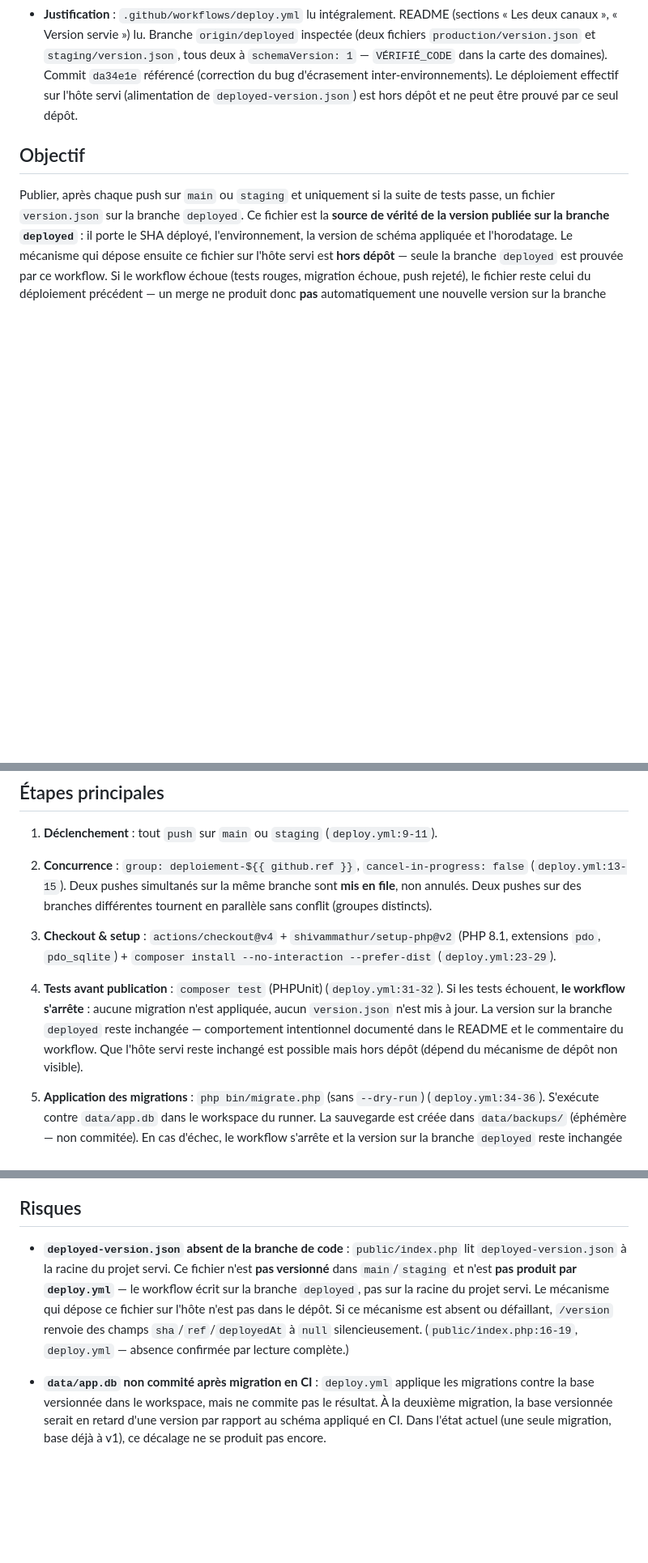
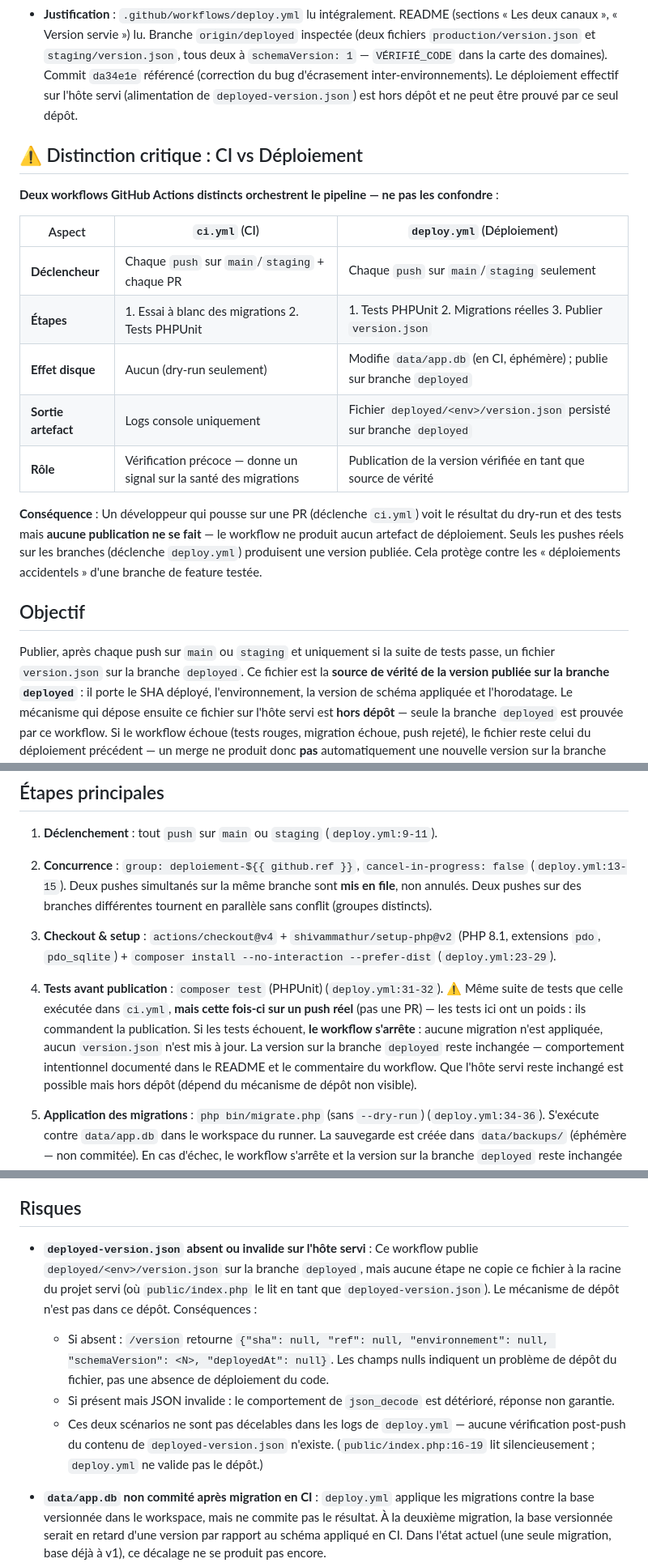
Before and after one commit to arthurfromtahiti/shift-pilot-svc, a Markdown page: .onboarding/workflows/WORKFLOW_DEPLOIEMENT.md, 3 parts joined by grey strips. Shown at 81% size. Drawn GitHub-style; blank space fills up the shorter version.

```diff
--- a/.onboarding/workflows/WORKFLOW_DEPLOIEMENT.md
+++ b/.onboarding/workflows/WORKFLOW_DEPLOIEMENT.md
@@ -9,6 +9,20 @@
 - **Criticité** : Haute — raison d'être explicite du dépôt ; confondre les deux canaux est l'échec que ce banc d'essai sert à détecter
 - **Confiance** : haute pour le pipeline CI et la publication sur la branche `deployed` (`deploy.yml` entier vérifié) — déploiement effectivement servi sur l'hôte : **INCONNU** (hors dépôt)
 - **Justification** : `.github/workflows/deploy.yml` lu intégralement. README (sections « Les deux canaux », « Version servie ») lu. Branche `origin/deployed` inspectée (deux fichiers `production/version.json` et `staging/version.json`, tous deux à `schemaVersion: 1` — `VÉRIFIÉ_CODE` dans la carte des domaines). Commit `da34e1e` référencé (correction du bug d'écrasement inter-environnements). Le déploiement effectif sur l'hôte servi (alimentation de `deployed-version.json`) est hors dépôt et ne peut être prouvé par ce seul dépôt.
+
+## ⚠️ Distinction critique : CI vs Déploiement
+
+**Deux workflows GitHub Actions distincts orchestrent le pipeline — ne pas les confondre** :
+
+| Aspect | `ci.yml` (CI) | `deploy.yml` (Déploiement) |
+|--------|---------------|-------------------------|
+| **Déclencheur** | Chaque `push` sur `main`/`staging` + chaque PR | Chaque `push` sur `main`/`staging` seulement |
+| **Étapes** | 1. Essai à blanc des migrations 2. Tests PHPUnit | 1. Tests PHPUnit 2. Migrations réelles 3. Publier `version.json` |
+| **Effet disque** | Aucun (dry-run seulement) | Modifie `data/app.db` (en CI, éphémère) ; publie sur branche `deployed` |
+| **Sortie artefact** | Logs console uniquement | Fichier `deployed/<env>/version.json` persisté sur branche `deployed` |
+| **Rôle** | Vérification précoce — donne un signal sur la santé des migrations | Publication de la version vérifiée en tant que source de vérité |
+
+**Conséquence** : Un développeur qui pousse sur une PR (déclenche `ci.yml`) voit le résultat du dry-run et des tests mais **aucune publication ne se fait** — le workflow ne produit aucun artefact de déploiement. Seuls les pushes réels sur les branches (déclenche `deploy.yml`) produisent une version publiée. Cela protège contre les « déploiements accidentels » d'une branche de feature testée.
 
 ## Objectif
 Publier, après chaque push sur `main` ou `staging` et uniquement si la suite de tests passe, un fichier `version.json` sur la branche `deployed`. Ce fichier est la **source de vérité de la version publiée sur la branche `deployed`** : il porte le SHA déployé, l'environnement, la version de schéma appliquée et l'horodatage. Le mécanisme qui dépose ensuite ce fichier sur l'hôte servi est **hors dépôt** — seule la branche `deployed` est prouvée par ce workflow. Si le workflow échoue (tests rouges, migration échoue, push rejeté), le fichier reste celui du déploiement précédent — un merge ne produit donc **pas** automatiquement une nouvelle version sur la branche `deployed`.
@@ -33,7 +47,7 @@ Publier, après chaque push sur `main` ou `staging` et uniquement si la suite de
 
 3. **Checkout & setup** : `actions/checkout@v4` + `shivammathur/setup-php@v2` (PHP 8.1, extensions `pdo`, `pdo_sqlite`) + `composer install --no-interaction --prefer-dist` (`deploy.yml:23-29`).
 
-4. **Tests avant publication** : `composer test` (PHPUnit) (`deploy.yml:31-32`). Si les tests échouent, **le workflow s'arrête** : aucune migration n'est appliquée, aucun `version.json` n'est mis à jour. La version sur la branche `deployed` reste inchangée — comportement intentionnel documenté dans le README et le commentaire du workflow. Que l'hôte servi reste inchangé est possible mais hors dépôt (dépend du mécanisme de dépôt non visible).
+4. **Tests avant publication** : `composer test` (PHPUnit) (`deploy.yml:31-32`). ⚠️ Même suite de tests que celle exécutée dans `ci.yml`, **mais cette fois-ci sur un push réel** (pas une PR) — les tests ici ont un poids : ils commandent la publication. Si les tests échouent, **le workflow s'arrête** : aucune migration n'est appliquée, aucun `version.json` n'est mis à jour. La version sur la branche `deployed` reste inchangée — comportement intentionnel documenté dans le README et le commentaire du workflow. Que l'hôte servi reste inchangé est possible mais hors dépôt (dépend du mécanisme de dépôt non visible).
 
 5. **Application des migrations** : `php bin/migrate.php` (sans `--dry-run`) (`deploy.yml:34-36`). S'exécute contre `data/app.db` dans le workspace du runner. La sauvegarde est créée dans `data/backups/` (éphémère — non commitée). En cas d'échec, le workflow s'arrête et la version sur la branche `deployed` reste inchangée (le push n'ayant pas eu lieu).
 
@@ -82,7 +96,10 @@ Publier, après chaque push sur `main` ou `staging` et uniquement si la suite de
 
 ## Risques
 
-- **`deployed-version.json` absent de la branche de code** : `public/index.php` lit `deployed-version.json` à la racine du projet servi. Ce fichier n'est **pas versionné** dans `main`/`staging` et n'est **pas produit par `deploy.yml`** — le workflow écrit sur la branche `deployed`, pas sur la racine du projet servi. Le mécanisme qui dépose ce fichier sur l'hôte n'est pas dans le dépôt. Si ce mécanisme est absent ou défaillant, `/version` renvoie des champs `sha`/`ref`/`deployedAt` à `null` silencieusement. (`public/index.php:16-19`, `deploy.yml` — absence confirmée par lecture complète.)
+- **`deployed-version.json` absent ou invalide sur l'hôte servi** : Ce workflow publie `deployed/<env>/version.json` sur la branche `deployed`, mais aucune étape ne copie ce fichier à la racine du projet servi (où `public/index.php` le lit en tant que `deployed-version.json`). Le mécanisme de dépôt n'est pas dans ce dépôt. Conséquences :
+  - Si absent : `/version` retourne `{"sha": null, "ref": null, "environnement": null, "schemaVersion": <N>, "deployedAt": null}`. Les champs nulls indiquent un problème de dépôt du fichier, pas une absence de déploiement du code.
+  - Si présent mais JSON invalide : le comportement de `json_decode` est détérioré, réponse non garantie.
+  - Ces deux scénarios ne sont pas décelables dans les logs de `deploy.yml` — aucune vérification post-push du contenu de `deployed-version.json` n'existe. (`public/index.php:16-19` lit silencieusement ; `deploy.yml` ne valide pas le dépôt.)
 
 - **`data/app.db` non commité après migration en CI** : `deploy.yml` applique les migrations contre la base versionnée dans le workspace, mais ne commite pas le résultat. À la deuxième migration, la base versionnée serait en retard d'une version par rapport au schéma appliqué en CI. Dans l'état actuel (une seule migration, base déjà à v1), ce décalage ne se produit pas encore.
 
```
Also changed, not shown: .onboarding/CDC_FONCTIONNEL.md (+7 -4 lines), .onboarding/workflows/WORKFLOW_MIGRATION.md (+3 -2 lines).
